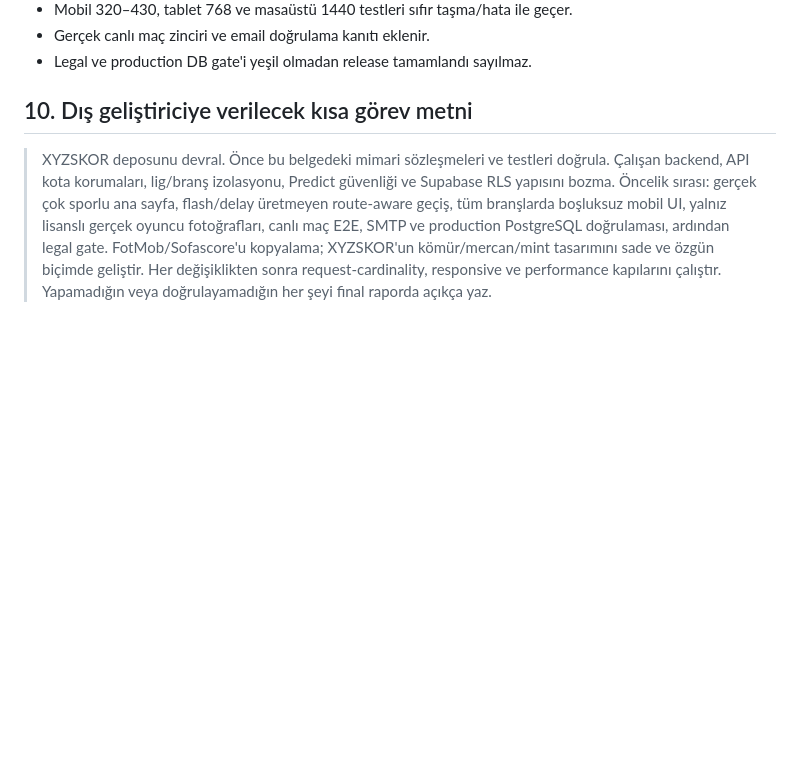
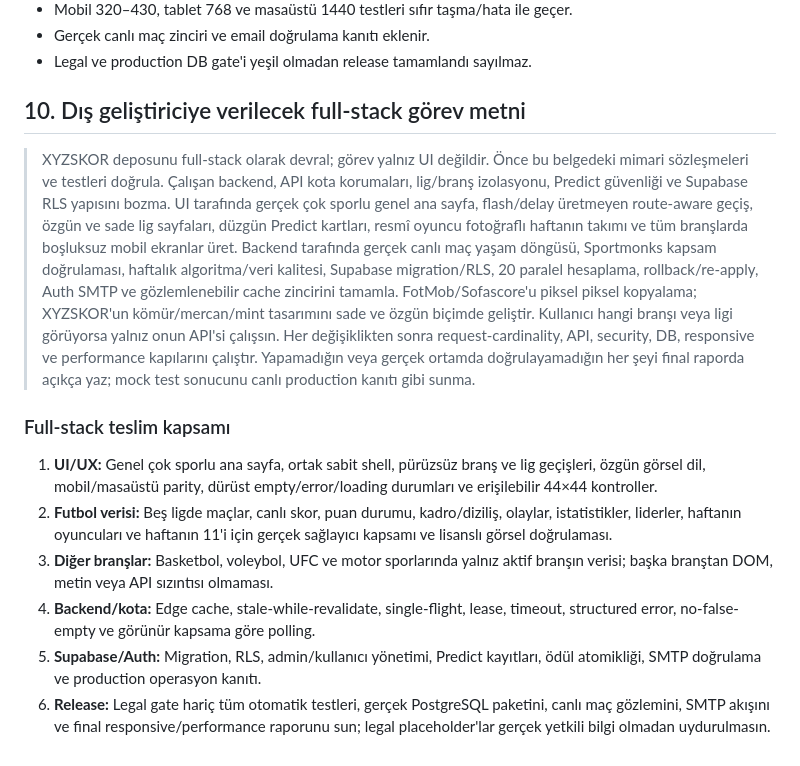
Before and after one commit to korayeris/xyzskor, a Markdown page: docs/EXTERNAL-REVIEW-HANDOFF-2026-08-25.md, the part around the change. Rendered like a GitHub page; blank space fills up the shorter version.

Commit message:
docs: expand external handoff to full stack

```diff
--- a/docs/EXTERNAL-REVIEW-HANDOFF-2026-08-25.md
+++ b/docs/EXTERNAL-REVIEW-HANDOFF-2026-08-25.md
@@ -214,14 +214,38 @@ raporlanmalı; geçmiş bir rapor yeni kanıt gibi sunulmamalıdır.
 - Gerçek canlı maç zinciri ve email doğrulama kanıtı eklenir.
 - Legal ve production DB gate'i yeşil olmadan release tamamlandı sayılmaz.
 
-## 10. Dış geliştiriciye verilecek kısa görev metni
+## 10. Dış geliştiriciye verilecek full-stack görev metni
 
-> XYZSKOR deposunu devral. Önce bu belgedeki mimari sözleşmeleri ve testleri
-> doğrula. Çalışan backend, API kota korumaları, lig/branş izolasyonu, Predict
-> güvenliği ve Supabase RLS yapısını bozma. Öncelik sırası: gerçek çok sporlu ana
-> sayfa, flash/delay üretmeyen route-aware geçiş, tüm branşlarda boşluksuz mobil
-> UI, yalnız lisanslı gerçek oyuncu fotoğrafları, canlı maç E2E, SMTP ve production
-> PostgreSQL doğrulaması, ardından legal gate. FotMob/Sofascore'u kopyalama;
-> XYZSKOR'un kömür/mercan/mint tasarımını sade ve özgün biçimde geliştir. Her
-> değişiklikten sonra request-cardinality, responsive ve performance kapılarını
-> çalıştır. Yapamadığın veya doğrulayamadığın her şeyi final raporda açıkça yaz.
+> XYZSKOR deposunu full-stack olarak devral; görev yalnız UI değildir. Önce bu
+> belgedeki mimari sözleşmeleri ve testleri doğrula. Çalışan backend, API kota
+> korumaları, lig/branş izolasyonu, Predict güvenliği ve Supabase RLS yapısını
+> bozma. UI tarafında gerçek çok sporlu genel ana sayfa, flash/delay üretmeyen
+> route-aware geçiş, özgün ve sade lig sayfaları, düzgün Predict kartları,
+> resmî oyuncu fotoğraflı haftanın takımı ve tüm branşlarda boşluksuz mobil
+> ekranlar üret. Backend tarafında gerçek canlı maç yaşam döngüsü, Sportmonks
+> kapsam doğrulaması, haftalık algoritma/veri kalitesi, Supabase migration/RLS,
+> 20 paralel hesaplama, rollback/re-apply, Auth SMTP ve gözlemlenebilir cache
+> zincirini tamamla. FotMob/Sofascore'u piksel piksel kopyalama; XYZSKOR'un
+> kömür/mercan/mint tasarımını sade ve özgün biçimde geliştir. Kullanıcı hangi
+> branşı veya ligi görüyorsa yalnız onun API'si çalışsın. Her değişiklikten sonra
+> request-cardinality, API, security, DB, responsive ve performance kapılarını
+> çalıştır. Yapamadığın veya gerçek ortamda doğrulayamadığın her şeyi final
+> raporda açıkça yaz; mock test sonucunu canlı production kanıtı gibi sunma.
+
+### Full-stack teslim kapsamı
+
+1. **UI/UX:** Genel çok sporlu ana sayfa, ortak sabit shell, pürüzsüz branş ve lig
+   geçişleri, özgün görsel dil, mobil/masaüstü parity, dürüst empty/error/loading
+   durumları ve erişilebilir 44×44 kontroller.
+2. **Futbol verisi:** Beş ligde maçlar, canlı skor, puan durumu, kadro/diziliş,
+   olaylar, istatistikler, liderler, haftanın oyuncuları ve haftanın 11'i için
+   gerçek sağlayıcı kapsamı ve lisanslı görsel doğrulaması.
+3. **Diğer branşlar:** Basketbol, voleybol, UFC ve motor sporlarında yalnız aktif
+   branşın verisi; başka branştan DOM, metin veya API sızıntısı olmaması.
+4. **Backend/kota:** Edge cache, stale-while-revalidate, single-flight, lease,
+   timeout, structured error, no-false-empty ve görünür kapsama göre polling.
+5. **Supabase/Auth:** Migration, RLS, admin/kullanıcı yönetimi, Predict kayıtları,
+   ödül atomikliği, SMTP doğrulama ve production operasyon kanıtı.
+6. **Release:** Legal gate hariç tüm otomatik testleri, gerçek PostgreSQL paketini,
+   canlı maç gözlemini, SMTP akışını ve final responsive/performance raporunu
+   sun; legal placeholder'lar gerçek yetkili bilgi olmadan uydurulmasın.
```
